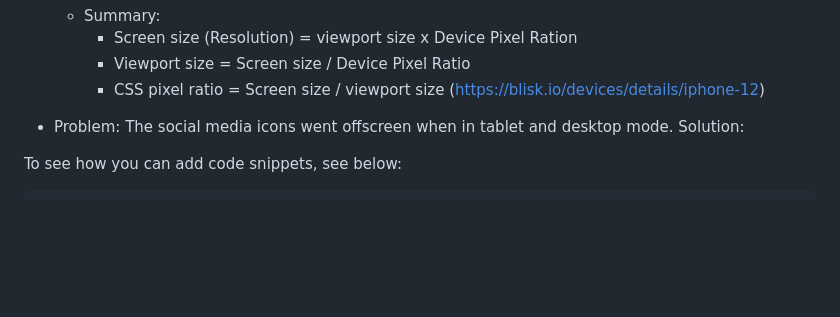
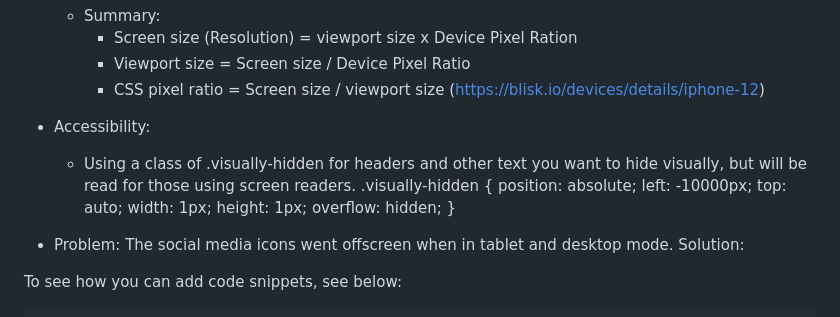
Before and after one commit to ollie-grove/portfolio-site, a Markdown page: README.md, the part around the change. Rendered like a GitHub page; blank space fills up the shorter version.

```diff
--- a/README.md
+++ b/README.md
@@ -60,6 +60,18 @@ I researched some upcoming 2023 web design trends, and decided to go with a Glas
     - Viewport size = Screen size / Device Pixel Ratio
     - CSS pixel ratio = Screen size / viewport size
 (https://blisk.io/devices/details/iphone-12)
+
+- Accessibility:
+  - Using a class of .visually-hidden for headers and other text you want to hide visually, but will be read for those using screen readers.
+  .visually-hidden {
+    position: absolute;
+    left: -10000px;
+    top: auto;
+    width: 1px;
+    height: 1px;
+    overflow: hidden;
+    }
+
 - Problem: The social media icons went offscreen when in tablet and desktop mode. Solution:
 
 To see how you can add code snippets, see below:
```
